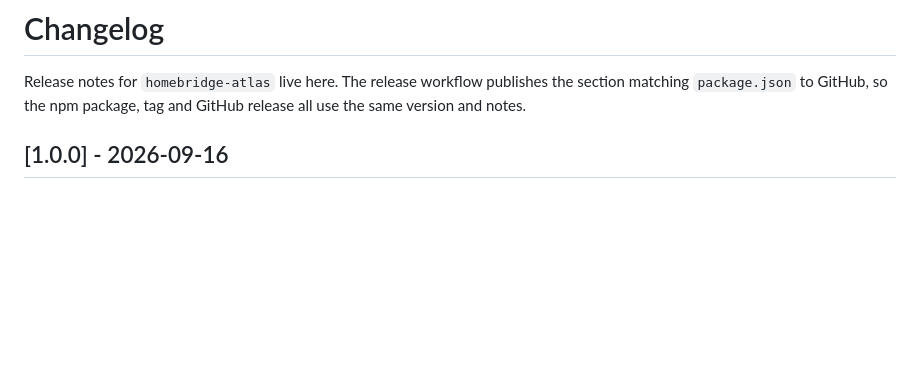
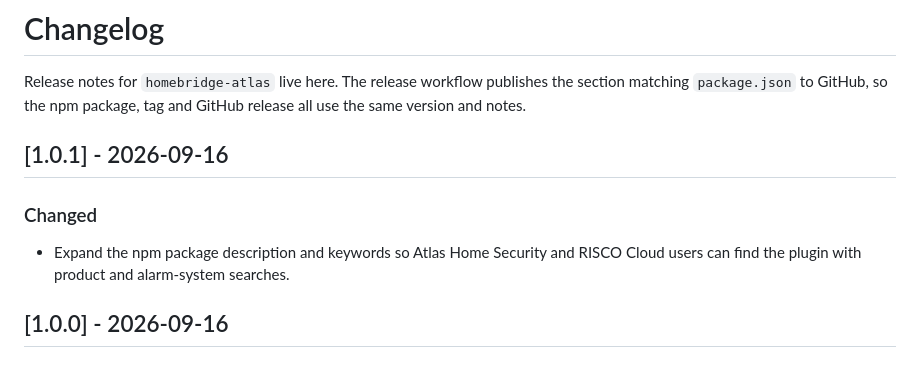
Before and after one commit to deanvanniekerk/homebridge-atlas, a Markdown page: CHANGELOG.md, the part around the change. GitHub-like rendering; blank space fills up the shorter version.

```diff
--- a/CHANGELOG.md
+++ b/CHANGELOG.md
@@ -1,6 +1,12 @@
 # Changelog
 
 Release notes for `homebridge-atlas` live here. The release workflow publishes the section matching `package.json` to GitHub, so the npm package, tag and GitHub release all use the same version and notes.
+
+## [1.0.1] - 2026-09-16
+
+### Changed
+
+- Expand the npm package description and keywords so Atlas Home Security and RISCO Cloud users can find the plugin with product and alarm-system searches.
 
 ## [1.0.0] - 2026-09-16
 
```
Also changed, not shown: README.md (+12 -1 lines), docs/images/configuration-account-detectors.png (added), docs/images/configuration-options.png (added), 2 other files.
